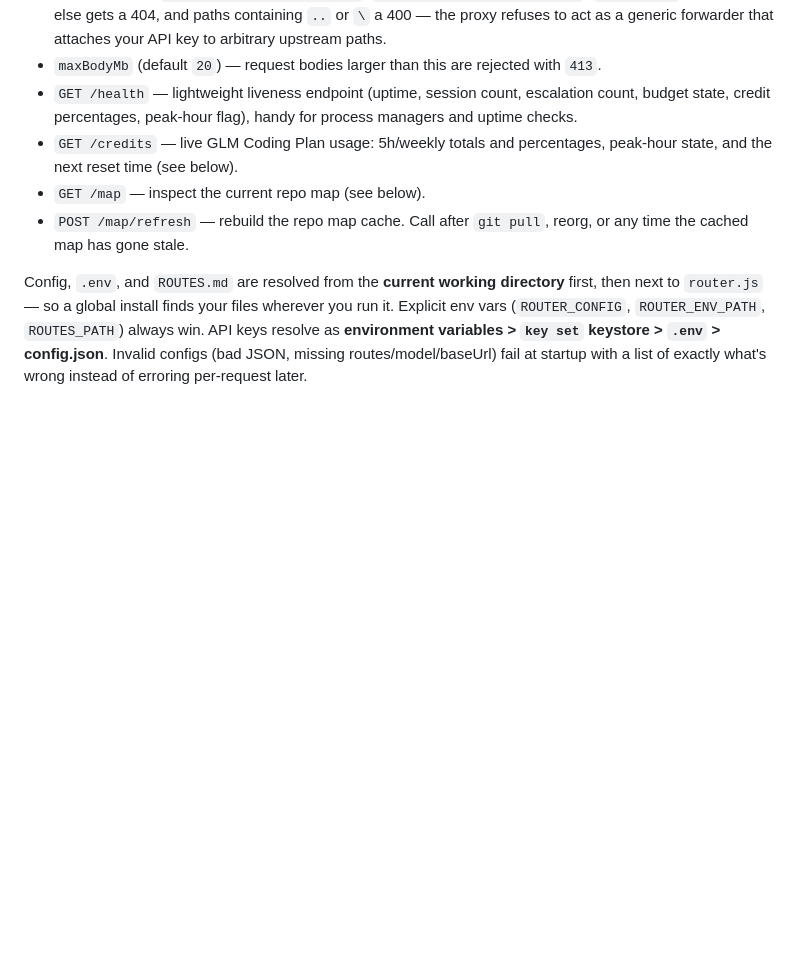
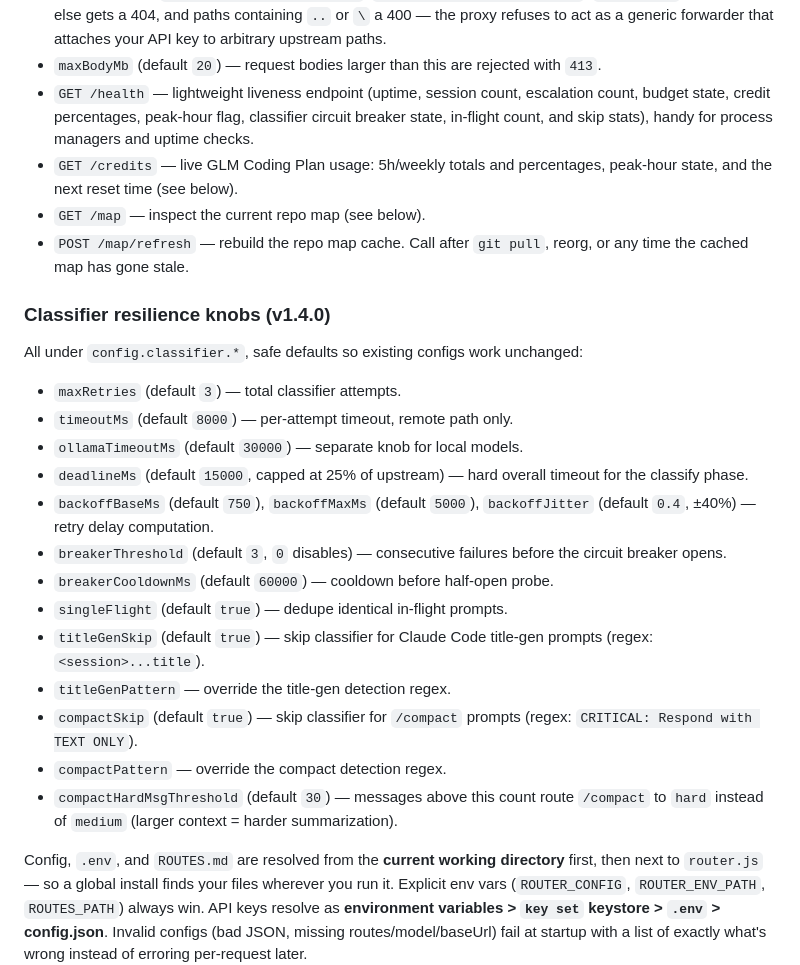
Before and after one commit to sachin-johny/Claude-Smart-Router, a Markdown page: README.md, the part around one of its changes. GitHub-like rendering; blank space fills up the shorter version.

```diff
--- a/README.md
+++ b/README.md
@@ -246,13 +246,39 @@ Set `ROUTER_ENV_PATH` if you want the env file somewhere other than next to
 - `maxBodyMb` (default `20`) — request bodies larger than this are
   rejected with `413`.
 - `GET /health` — lightweight liveness endpoint (uptime, session count,
-  escalation count, budget state, credit percentages, peak-hour flag),
+  escalation count, budget state, credit percentages, peak-hour flag,
+  classifier circuit breaker state, in-flight count, and skip stats),
   handy for process managers and uptime checks.
 - `GET /credits` — live GLM Coding Plan usage: 5h/weekly totals and
   percentages, peak-hour state, and the next reset time (see below).
 - `GET /map` — inspect the current repo map (see below).
 - `POST /map/refresh` — rebuild the repo map cache. Call after `git pull`,
   reorg, or any time the cached map has gone stale.
+
+### Classifier resilience knobs (v1.4.0)
+
+All under `config.classifier.*`, safe defaults so existing configs work unchanged:
+
+- `maxRetries` (default `3`) — total classifier attempts.
+- `timeoutMs` (default `8000`) — per-attempt timeout, remote path only.
+- `ollamaTimeoutMs` (default `30000`) — separate knob for local models.
+- `deadlineMs` (default `15000`, capped at 25% of upstream) — hard
+  overall timeout for the classify phase.
+- `backoffBaseMs` (default `750`), `backoffMaxMs` (default `5000`),
+  `backoffJitter` (default `0.4`, ±40%) — retry delay computation.
+- `breakerThreshold` (default `3`, `0` disables) — consecutive failures
+  before the circuit breaker opens.
+- `breakerCooldownMs` (default `60000`) — cooldown before half-open probe.
+- `singleFlight` (default `true`) — dedupe identical in-flight prompts.
+- `titleGenSkip` (default `true`) — skip classifier for Claude Code
+  title-gen prompts (regex: `<session>...title`).
+- `titleGenPattern` — override the title-gen detection regex.
+- `compactSkip` (default `true`) — skip classifier for `/compact` prompts
+  (regex: `CRITICAL: Respond with TEXT ONLY`).
+- `compactPattern` — override the compact detection regex.
+- `compactHardMsgThreshold` (default `30`) — messages above this count
+  route `/compact` to `hard` instead of `medium` (larger context = harder
+  summarization).
 
 Config, `.env`, and `ROUTES.md` are resolved from the **current working
 directory** first, then next to `router.js` — so a global install finds
```
Also changed, not shown: other parts of README.md (+41 -1 lines).
